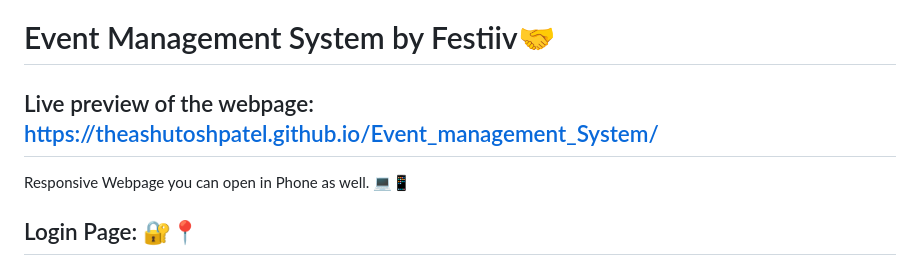
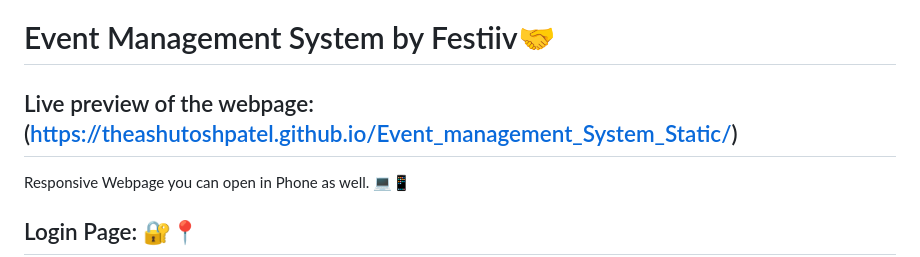
Before and after one commit to theashutoshpatel/Event_management_System_Static, a Markdown page: README.md, the part around the change. GitHub-like rendering.

```diff
--- a/README.md
+++ b/README.md
@@ -1,5 +1,5 @@
 # Event Management System by Festiiv🤝
-## Live preview of the webpage: https://theashutoshpatel.github.io/Event_management_System/
+## Live preview of the webpage: (https://theashutoshpatel.github.io/Event_management_System_Static/)
 Responsive Webpage you can open in Phone as well. 💻📱
 ## Login Page: 🔐📍
 The login page acts as the gateway to the event management system, ensuring secure access. Here’s how it works:
```
